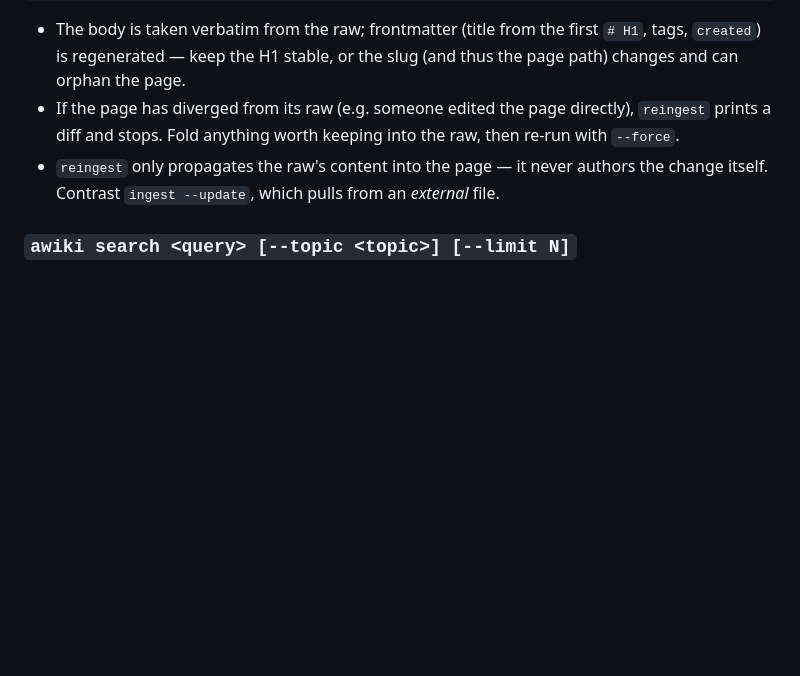
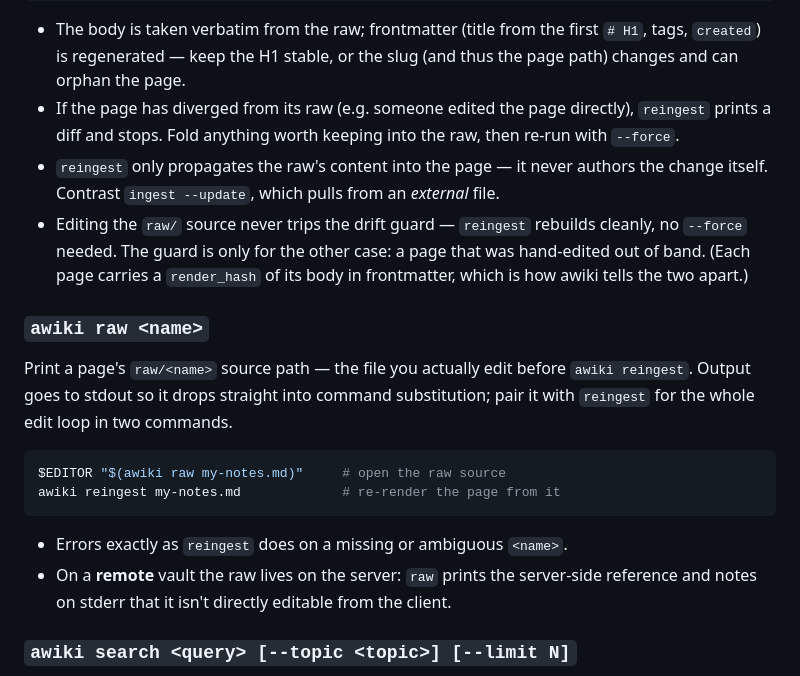
Before and after one commit to TacoTakumi/agent-wiki, a Markdown page: README.md, the part around the change. GitHub-like rendering; blank space fills up the shorter version.

Commit message:
docs: add v0.4.0 CHANGELOG entry + document `awiki raw`

````diff
--- a/README.md
+++ b/README.md
@@ -113,6 +113,19 @@ awiki reingest my-notes.md --force    # rebuild even if the page diverged from i
 - The body is taken verbatim from the raw; frontmatter (title from the first `# H1`, tags, `created`) is regenerated — keep the H1 stable, or the slug (and thus the page path) changes and can orphan the page.
 - If the page has diverged from its raw (e.g. someone edited the page directly), `reingest` prints a diff and stops. Fold anything worth keeping into the raw, then re-run with `--force`.
 - `reingest` only propagates the raw's content into the page — it never authors the change itself. Contrast `ingest --update`, which pulls from an *external* file.
+- Editing the `raw/` source never trips the drift guard — `reingest` rebuilds cleanly, no `--force` needed. The guard is only for the other case: a page that was hand-edited out of band. (Each page carries a `render_hash` of its body in frontmatter, which is how awiki tells the two apart.)
+
+### `awiki raw <name>`
+
+Print a page's `raw/<name>` source path — the file you actually edit before `awiki reingest`. Output goes to stdout so it drops straight into command substitution; pair it with `reingest` for the whole edit loop in two commands.
+
+```bash
+$EDITOR "$(awiki raw my-notes.md)"     # open the raw source
+awiki reingest my-notes.md             # re-render the page from it
+```
+
+- Errors exactly as `reingest` does on a missing or ambiguous `<name>`.
+- On a **remote** vault the raw lives on the server: `raw` prints the server-side reference and notes on stderr that it isn't directly editable from the client.
 
 ### `awiki search <query> [--topic <topic>] [--limit N]`
 
````
Also changed, not shown: CHANGELOG.md (+30 -0 lines).
